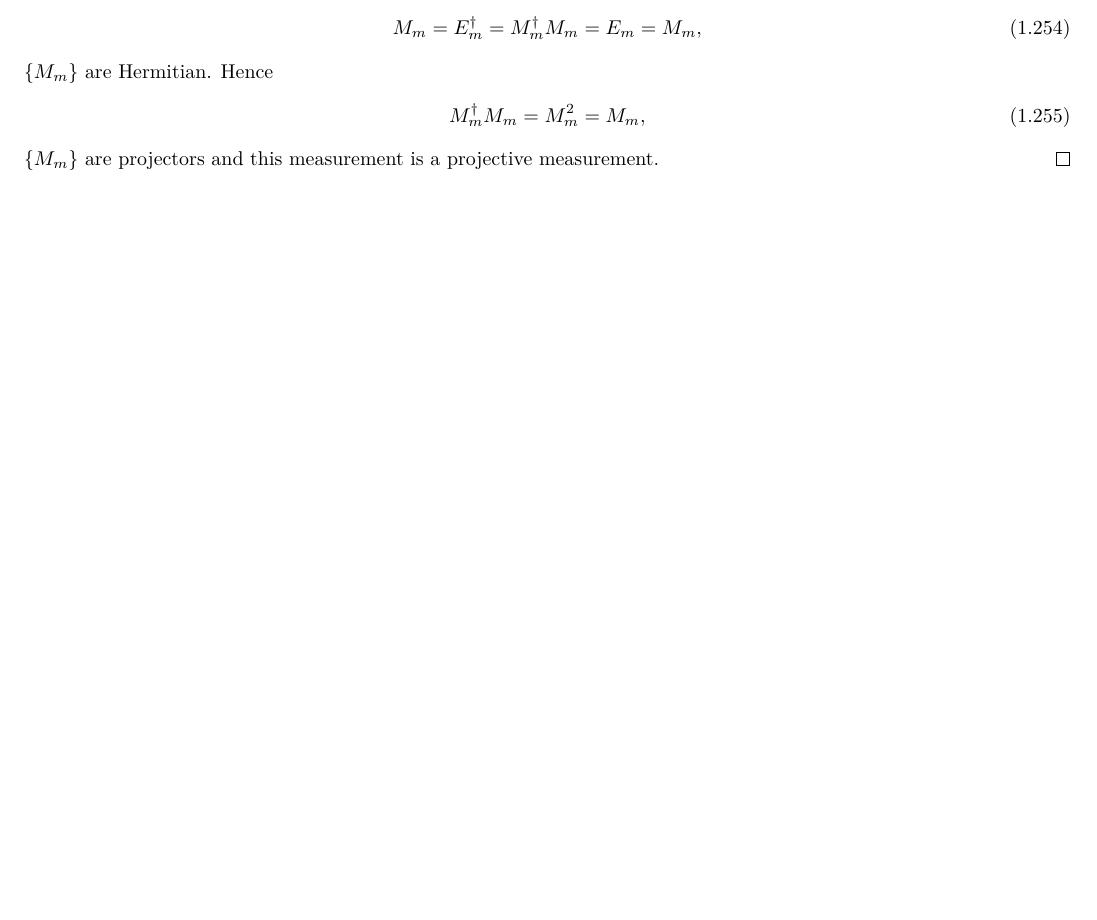
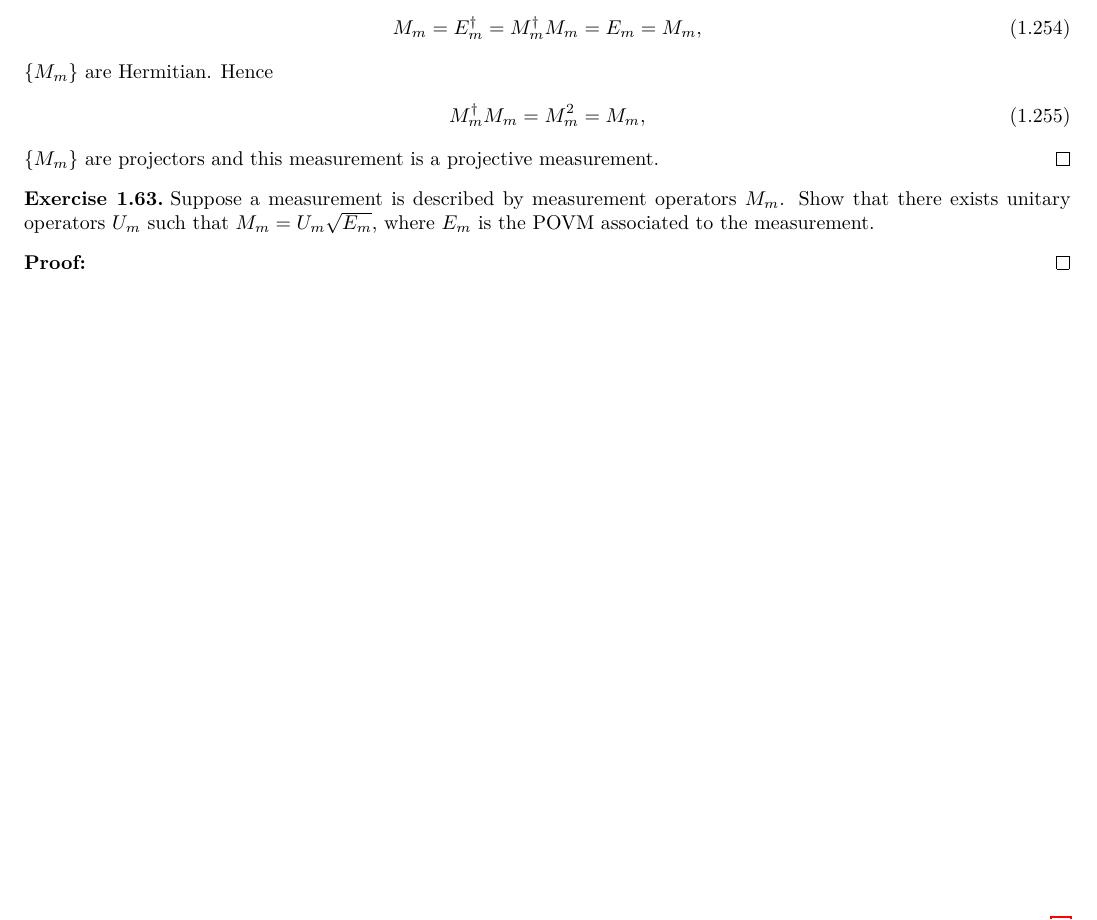
Before and after one commit to Chen-Jialin/Solutions-to-Exercises-in-Quantum-Computation-and-Quantum-Information, a LaTeX document (Chap-2.tex): part of page 25 of 25, cut so that both start at the same text, the shorter picture padded with empty space. Compiled offline with XeLaTeX.

Commit message:
E2.63 init.

```diff
--- a/Chap-2.tex
+++ b/Chap-2.tex
@@ -2161,6 +2161,13 @@
     $\{M_m\}$ are projectors and this measurement is a projective measurement.
 \end{pf}
 
+\begin{exe}
+    Suppose a measurement is described by measurement operators $M_m$. Show that there exists unitary operators $U_m$ such that $M_m=U_m\sqrt{E_m}$, where $E_m$ is the POVM associated to the measurement.
+\end{exe}
+\begin{pf}
+
+\end{pf}
+
 \ifx\allfiles\undefined
 \end{document}
 \fi
```
